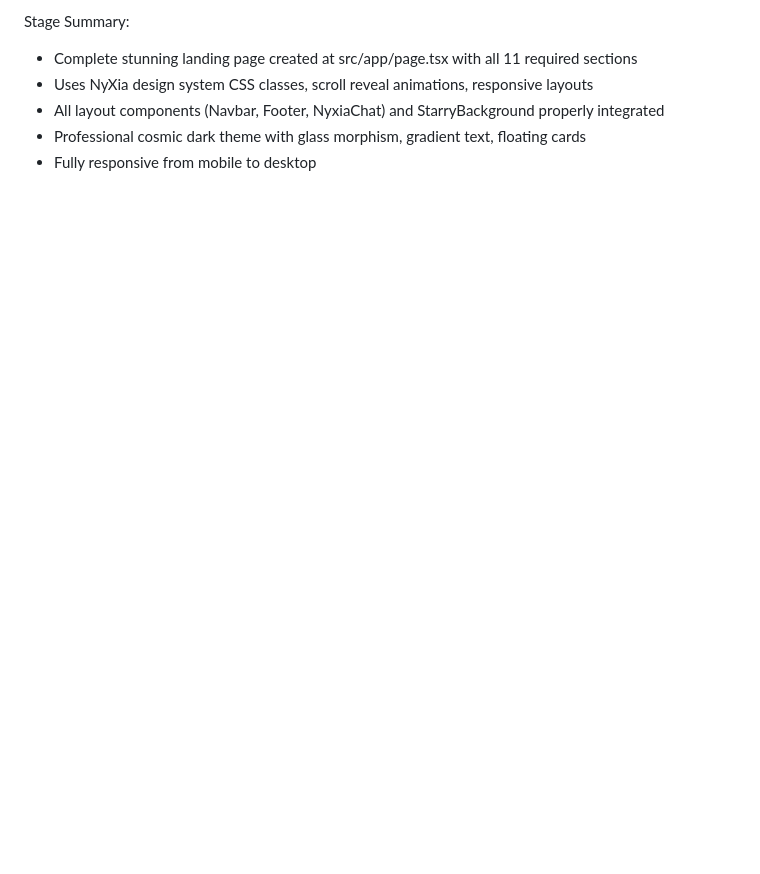
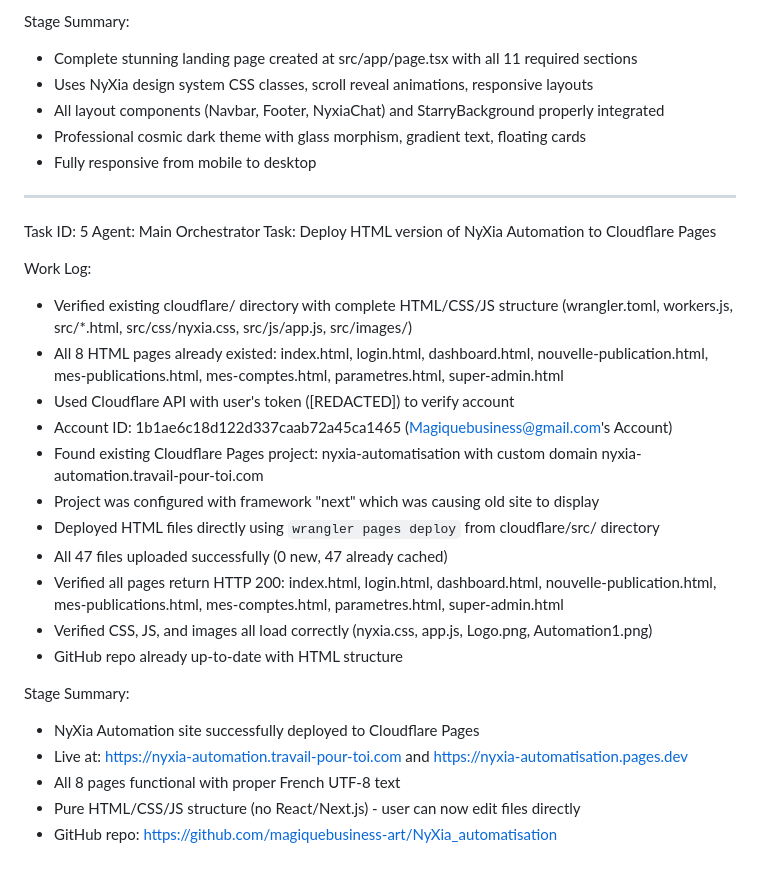
Before and after one commit to magiquebusiness-art/NyXia_automatisation, a Markdown page: worklog.md, the part around the change. Rendered like a GitHub page; blank space fills up the shorter version.

Commit message:
4a8c243c-a4fd-4bb9-8b85-f5266a79b2b1

```diff
--- a/worklog.md
+++ b/worklog.md
@@ -176,3 +176,28 @@ Stage Summary:
 - All layout components (Navbar, Footer, NyxiaChat) and StarryBackground properly integrated
 - Professional cosmic dark theme with glass morphism, gradient text, floating cards
 - Fully responsive from mobile to desktop
+
+---
+Task ID: 5
+Agent: Main Orchestrator
+Task: Deploy HTML version of NyXia Automation to Cloudflare Pages
+
+Work Log:
+- Verified existing cloudflare/ directory with complete HTML/CSS/JS structure (wrangler.toml, workers.js, src/*.html, src/css/nyxia.css, src/js/app.js, src/images/)
+- All 8 HTML pages already existed: index.html, login.html, dashboard.html, nouvelle-publication.html, mes-publications.html, mes-comptes.html, parametres.html, super-admin.html
+- Used Cloudflare API with user's token ([REDACTED]) to verify account
+- Account ID: 1b1ae6c18d122d337caab72a45ca1465 (Magiquebusiness@gmail.com's Account)
+- Found existing Cloudflare Pages project: nyxia-automatisation with custom domain nyxia-automation.travail-pour-toi.com
+- Project was configured with framework "next" which was causing old site to display
+- Deployed HTML files directly using `wrangler pages deploy` from cloudflare/src/ directory
+- All 47 files uploaded successfully (0 new, 47 already cached)
+- Verified all pages return HTTP 200: index.html, login.html, dashboard.html, nouvelle-publication.html, mes-publications.html, mes-comptes.html, parametres.html, super-admin.html
+- Verified CSS, JS, and images all load correctly (nyxia.css, app.js, Logo.png, Automation1.png)
+- GitHub repo already up-to-date with HTML structure
+
+Stage Summary:
+- NyXia Automation site successfully deployed to Cloudflare Pages
+- Live at: https://nyxia-automation.travail-pour-toi.com and https://nyxia-automatisation.pages.dev
+- All 8 pages functional with proper French UTF-8 text
+- Pure HTML/CSS/JS structure (no React/Next.js) - user can now edit files directly
+- GitHub repo: https://github.com/magiquebusiness-art/NyXia_automatisation
```
